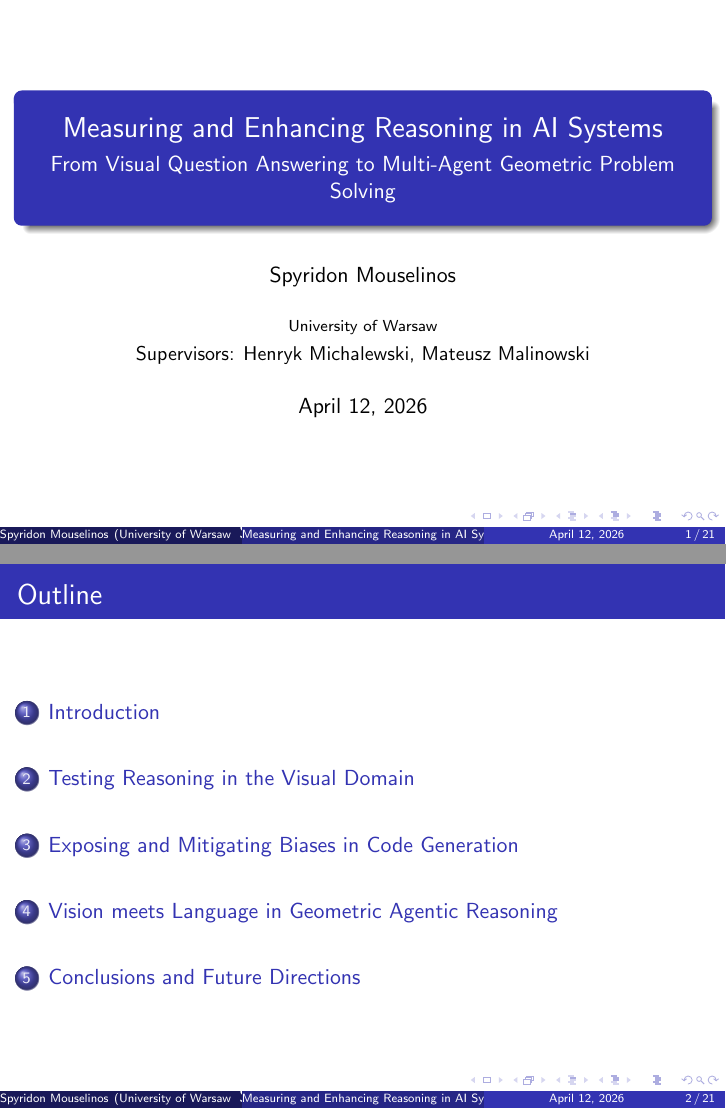
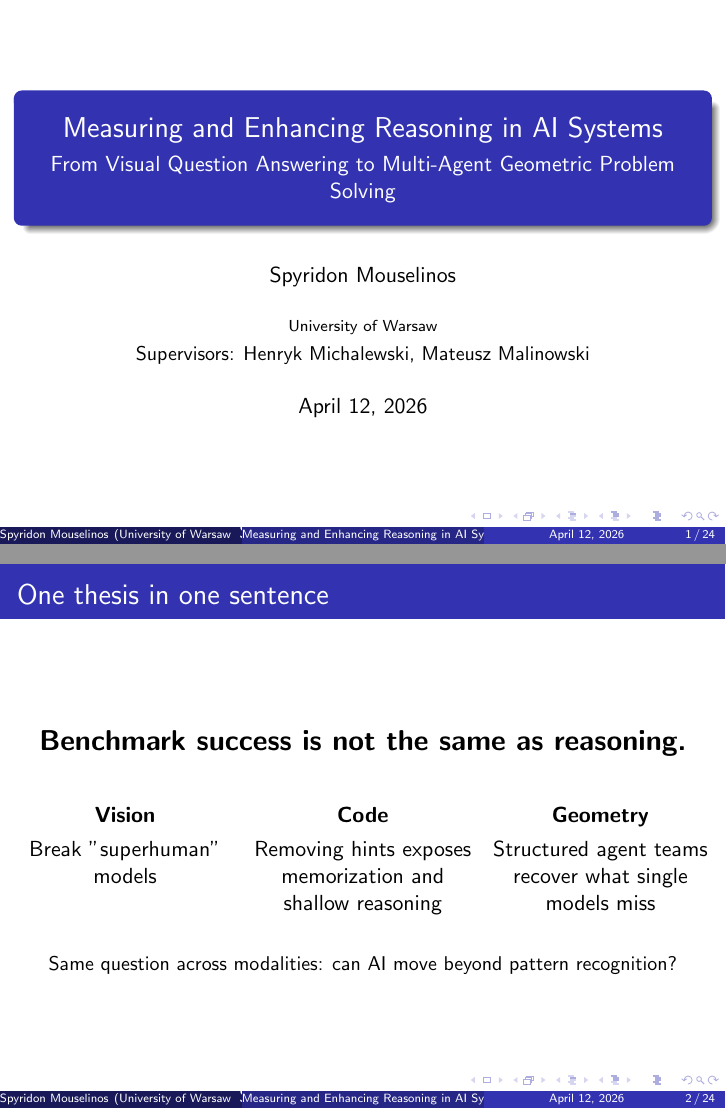
Before and after one commit to SpyrosMouselinos/PhD-Thesis, LaTeX slides (slides/main.tex): pages 1 and 2 of 21 before the commit and pages 1 and 2 of 24 after it, joined at a grey line. Compiled offline with pdfLaTeX.

Commit message:
feat: update main.tex with new slide structure
- Remove outline slide
- Add thesis claim after title page
- Add synthesis and closing slides
- Update chapter comments

Co-Authored-By: Claude <noreply@anthropic.com>

```diff
--- a/slides/main.tex
+++ b/slides/main.tex
@@ -19,15 +19,17 @@
 
 \frame{\titlepage}
 
-\begin{frame}{Outline}
-  \tableofcontents
-\end{frame}
+\input{tex/thesis-claim}
 
-% --- Chapters (5 thesis sections) ---
-\input{tex/chapter01}  % Introduction (Slides 1-3)
-\input{tex/chapter02}  % Visual Domain (Slides 4-8)
-\input{tex/chapter03}  % Code Generation (Slides 9-13)
-\input{tex/chapter04}  % Geometric Reasoning (Slides 14-18)
-\input{tex/chapter05}  % Conclusions (Slides 19-20)
+% --- Chapters ---
+\input{tex/chapter01}  % Introduction (Slides 3-4: Clever Hans, Research Question)
+\input{tex/chapter02}  % Visual Domain (Slides 5-9)
+\input{tex/chapter03}  % Code Generation (Slides 10-14)
+\input{tex/chapter04}  % Geometric Reasoning (Slides 15-20, includes calibration slide)
+\input{tex/chapter05}  % Conclusions (Slide 22, updated)
+
+% --- Synthesis and Closing ---
+\input{tex/synthesis}  % Cross-domain synthesis (Slide 21)
+\input{tex/closing}    % Closing takeaway and thank you (Slides 23-24)
 
 \end{document}
```
